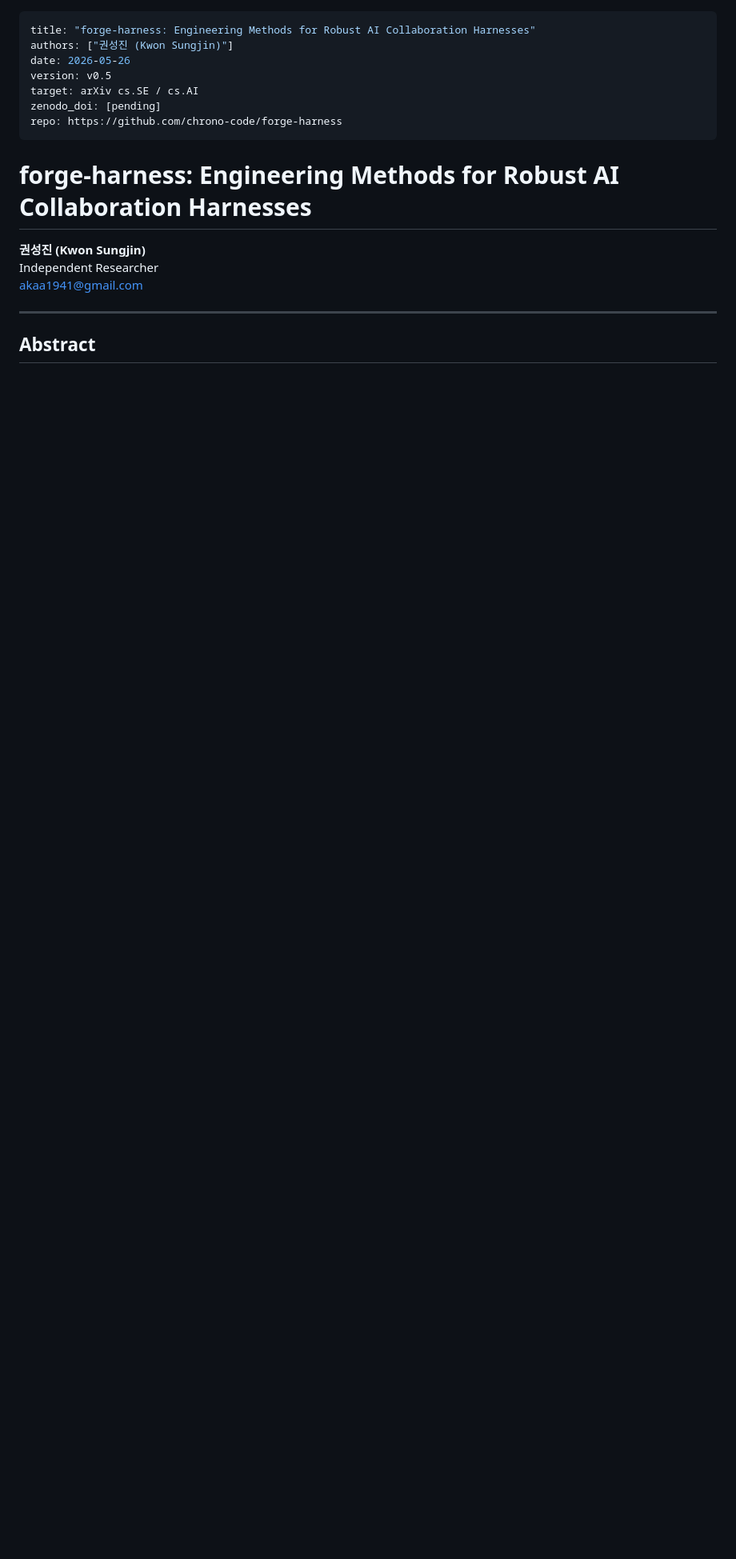
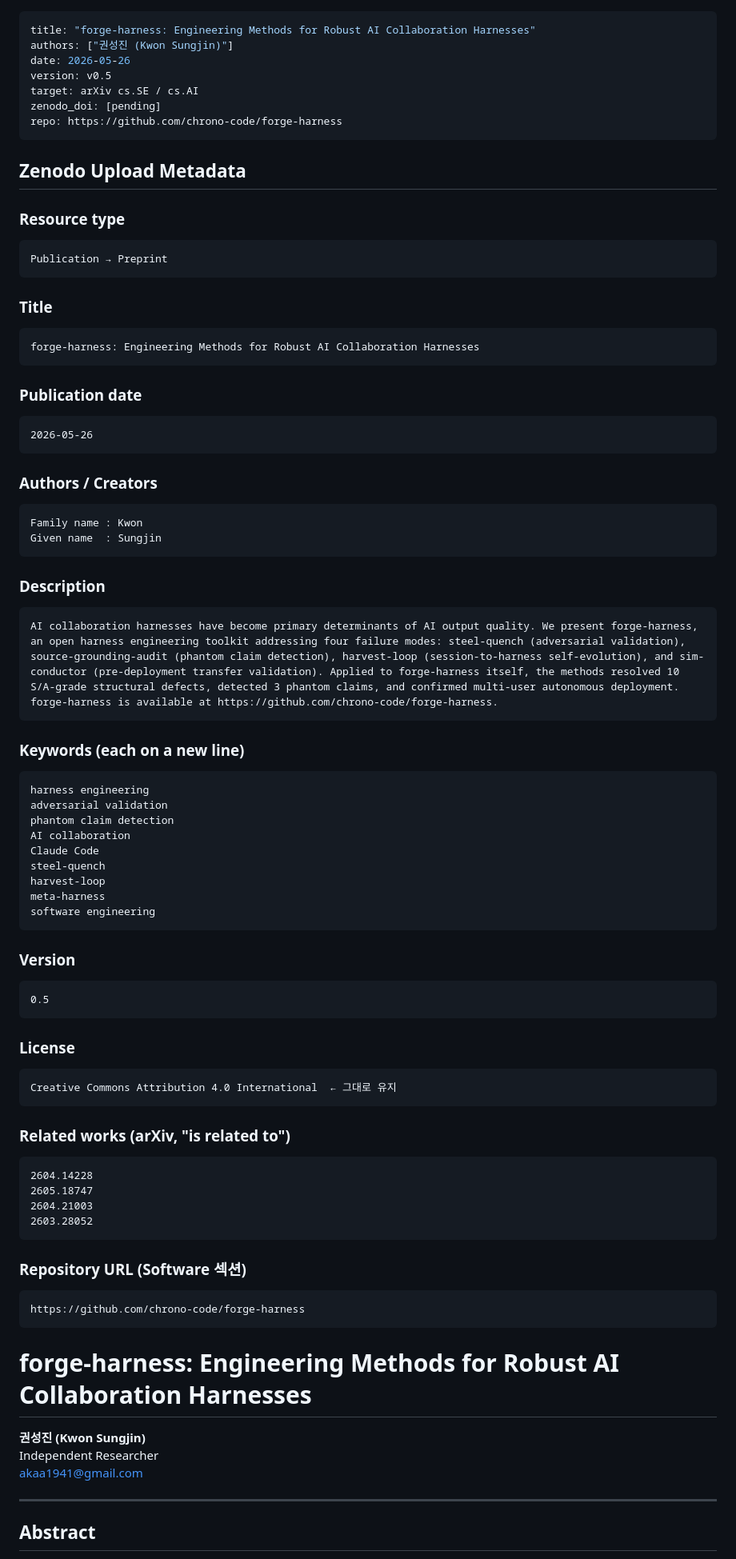
Before and after one commit to chrono-meta/forge-harness, a Markdown page: paper/arxiv_paper_v0.5.md, the part around one of its changes. Shown at 80% size. GitHub-like rendering; blank space fills up the shorter version.

Commit message:
paper: Zenodo 업로드 메타데이터 섹션 추가 (copy-paste ready)
Co-Authored-By: Claude Sonnet 4.6 <noreply@anthropic.com>

````diff
--- a/paper/arxiv_paper_v0.5.md
+++ b/paper/arxiv_paper_v0.5.md
@@ -7,3 +7,72 @@ target: arXiv cs.SE / cs.AI
 zenodo_doi: [pending]
 repo: https://github.com/chrono-code/forge-harness
 ---
+
+<!-- ============================================================
+     ZENODO UPLOAD FIELDS — copy-paste each block into the form
+     ============================================================ -->
+
+## Zenodo Upload Metadata
+
+### Resource type
+```
+Publication → Preprint
+```
+
+### Title
+```
+forge-harness: Engineering Methods for Robust AI Collaboration Harnesses
+```
+
+### Publication date
+```
+2026-05-26
+```
+
+### Authors / Creators
+```
+Family name : Kwon
+Given name  : Sungjin
+```
+
+### Description
+```
+AI collaboration harnesses have become primary determinants of AI output quality. We present forge-harness, an open harness engineering toolkit addressing four failure modes: steel-quench (adversarial validation), source-grounding-audit (phantom claim detection), harvest-loop (session-to-harness self-evolution), and sim-conductor (pre-deployment transfer validation). Applied to forge-harness itself, the methods resolved 10 S/A-grade structural defects, detected 3 phantom claims, and confirmed multi-user autonomous deployment. forge-harness is available at https://github.com/chrono-code/forge-harness.
+```
+
+### Keywords (each on a new line)
+```
+harness engineering
+adversarial validation
+phantom claim detection
+AI collaboration
+Claude Code
+steel-quench
+harvest-loop
+meta-harness
+software engineering
+```
+
+### Version
+```
+0.5
+```
+
+### License
+```
+Creative Commons Attribution 4.0 International  ← 그대로 유지
+```
+
+### Related works (arXiv, "is related to")
+```
+2604.14228
+2605.18747
+2604.21003
+2603.28052
+```
+
+### Repository URL (Software 섹션)
+```
+https://github.com/chrono-code/forge-harness
+```
+
````
Also changed, not shown: other parts of paper/arxiv_paper_v0.5.md (+1 -0 lines).
